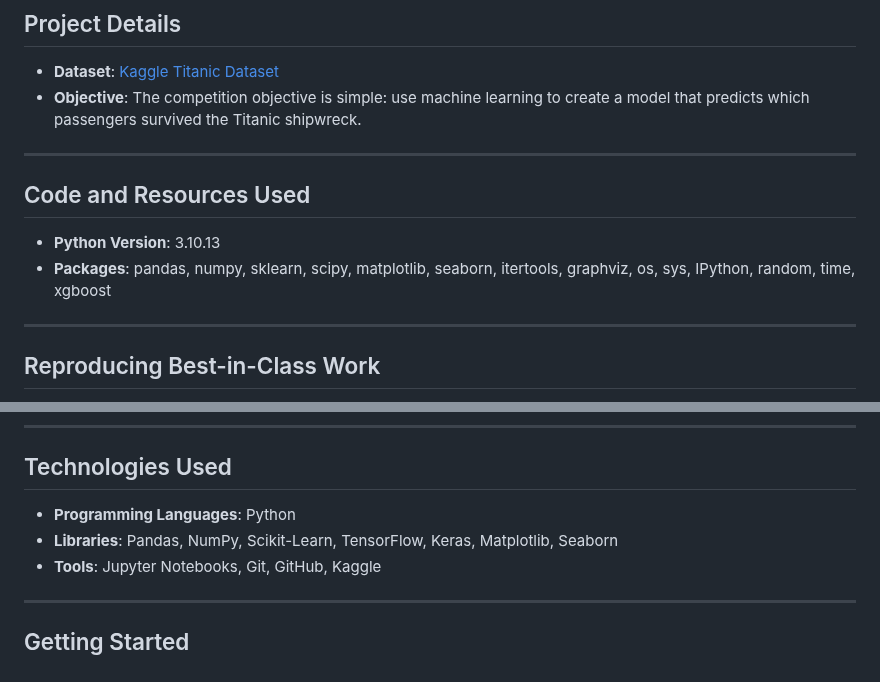
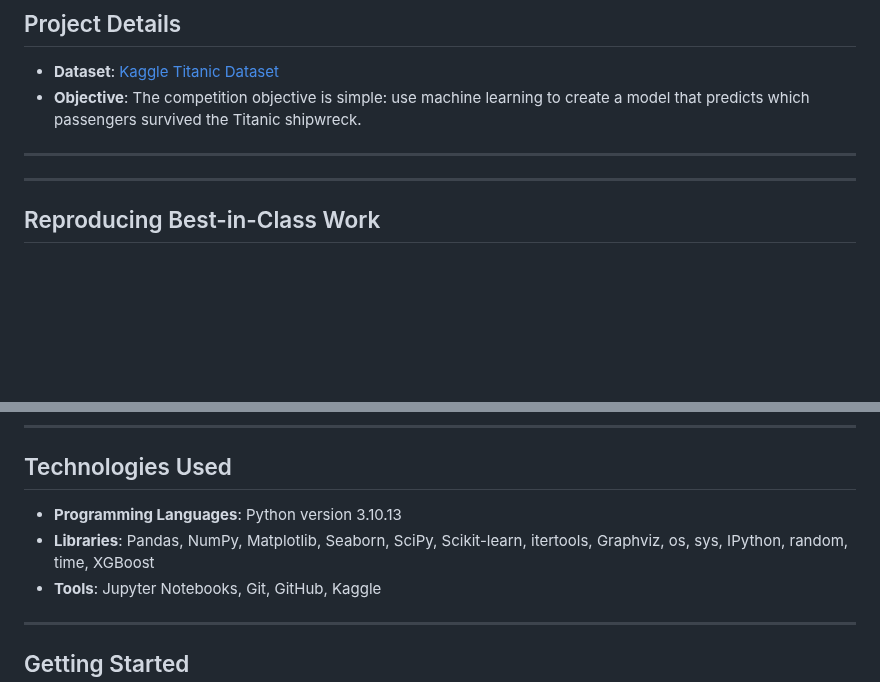
Before and after one commit to rexcoleman/Hybrid-Data-Science-Methodology-Titanic, a Markdown page: README.md, 2 parts joined by grey strips. GitHub-like rendering; blank space fills up the shorter version.

```diff
--- a/README.md
+++ b/README.md
@@ -121,10 +121,7 @@ Iterate through the process to make the model better. As a data scientist, your
 
 ---
 
-## Code and Resources Used
 
-- **Python Version**: 3.10.13
-- **Packages**: pandas, numpy, sklearn, scipy, matplotlib, seaborn, itertools, graphviz, os, sys, IPython, random, time, xgboost
 
 
 ---
@@ -149,8 +146,8 @@ While reproducing work might seem like copying, it is important to recognize the
 
 ## Technologies Used
 
-- **Programming Languages**: Python
-- **Libraries**: Pandas, NumPy, Scikit-Learn, TensorFlow, Keras, Matplotlib, Seaborn
+- **Programming Languages**: Python version 3.10.13
+- **Libraries**: Pandas, NumPy, Matplotlib, Seaborn, SciPy, Scikit-learn, itertools, Graphviz, os, sys, IPython, random, time, XGBoost
 - **Tools**: Jupyter Notebooks, Git, GitHub, Kaggle
 
 ---
```
